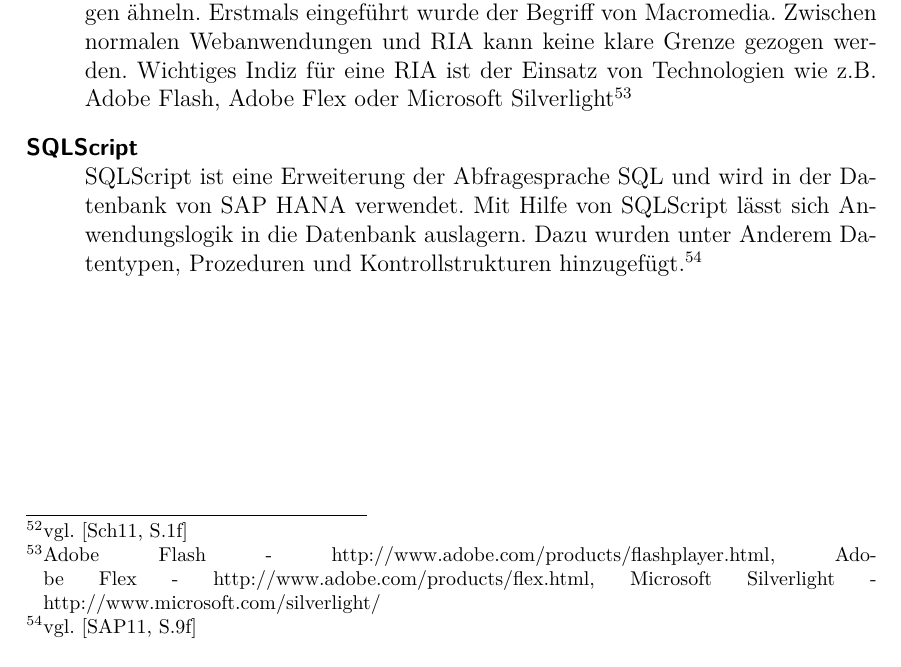
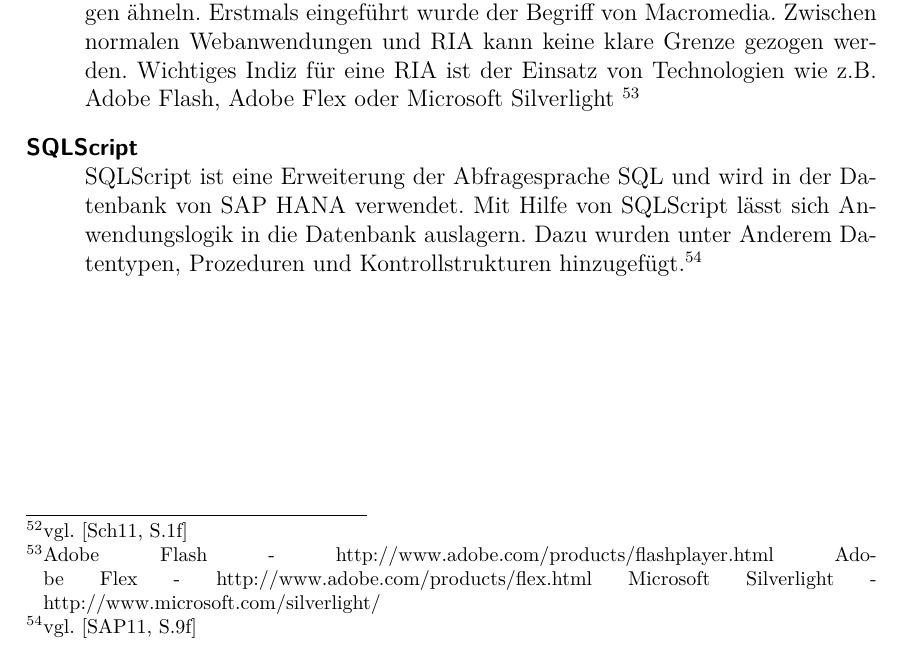
Before and after one commit to Fabian-K/Bachelorarbeit, a LaTeX document (bachelorarbeit.tex, which reads wa-abkuerzungen.tex): part of page 27 of 32, cut so that both start at the same text. The pictures show the PDF file bachelorarbeit.pdf that the author committed with the source.

Commit message:
autocommit

```diff
--- a/wa-abkuerzungen.tex
+++ b/wa-abkuerzungen.tex
@@ -36,7 +36,10 @@ description={SQLScript ist eine Erweiterung der Abfragesprache SQL und wird in d
 \newglossaryentry{glos:ria}{
 first=Rich Internet Application (RIA)\textsuperscript{GL},
 name=Rich Internet Application,
-description={Unter dem Begriff Rich Internet Application werden Webanwendungen bezeichnet, die in ihrer Funktionalität und ihrem Aussehen Desktopanwendungen ähneln. Erstmals eingeführt wurde der Begriff von Macromedia. Zwischen normalen Webanwendungen und RIA kann keine klare Grenze gezogen werden. Wichtiges Indiz für eine RIA ist der Einsatz von Technologien wie z.B. Adobe Flash, Adobe Flex oder Microsoft Silverlight\footnote{Adobe Flash - http://www.adobe.com/products/flashplayer.html, Adobe Flex - http://www.adobe.com/products/flex.html, Microsoft Silverlight - http://www.microsoft.com/silverlight/} }
+description={Unter dem Begriff Rich Internet Application werden Webanwendungen bezeichnet, die in ihrer Funktionalität und ihrem Aussehen Desktopanwendungen ähneln. Erstmals eingeführt wurde der Begriff von Macromedia. Zwischen normalen Webanwendungen und RIA kann keine klare Grenze gezogen werden. Wichtiges Indiz für eine RIA ist der Einsatz von Technologien wie z.B. Adobe Flash, Adobe Flex oder Microsoft Silverlight
+\footnote{Adobe Flash - http://www.adobe.com/products/flashplayer.html
+Adobe Flex - http://www.adobe.com/products/flex.html
+Microsoft Silverlight - http://www.microsoft.com/silverlight/} }
 }
 
 %--------------------------------------------------------------------------------------
```
Also changed, not shown: bachelorarbeit.pdf.
